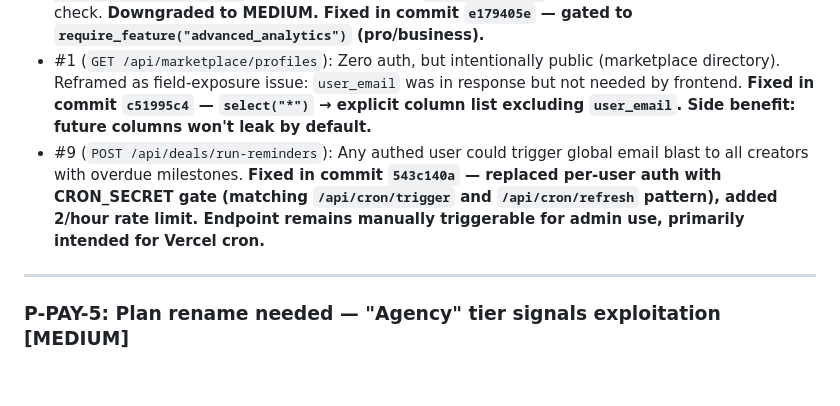
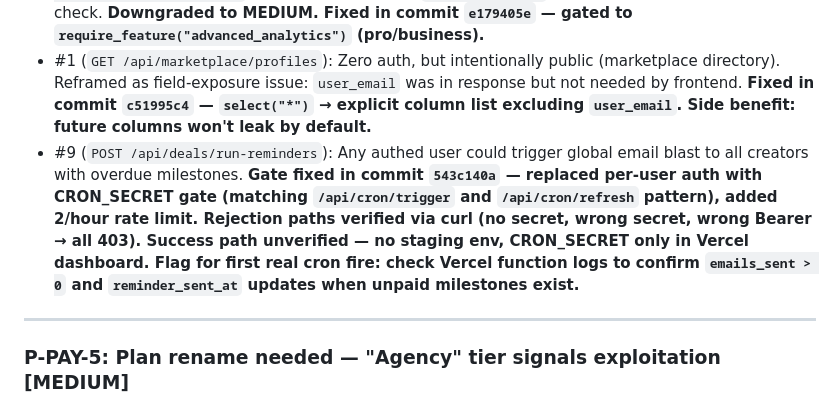
Before and after one commit to chin1-ux/tren, a Markdown page: PROBLEMS.md, the part around the change. GitHub-like rendering; blank space fills up the shorter version.

Commit message:
docs: #9 success path flagged as unverified in PROBLEMS.md — gate verified, cron fire watch pending

```diff
--- a/PROBLEMS.md
+++ b/PROBLEMS.md
@@ -812,7 +812,7 @@ Both write to `brand_deals` but use different columns. The old system's data is
 - #10 (`GET /api/brand-deals/{user_email}`): Originally flagged as HIGH (cross-user deal read). Re-traced guard logic: the condition `current_user_email != "guest@trendrop.app" and user_email != current_user_email and user_email != "anonymous@trendrop.app"` correctly blocks Alice→Bob access. Actual gap was narrower: anonymous@ exception allowed any authed user to read anonymous's deals. **Downgraded to MEDIUM. Fixed in commit `4d6e0620`.**
 - #8 (`POST /api/deals/{deal_id}/pay-milestone/{milestone_id}`): Originally flagged as HIGH (any user can falsify payment). Re-traced: ownership check exists at L4117-4118 (`creator_id != current_user_email → 403`). Real issue is missing `require_feature` gate, not missing ownership check. **Downgraded to MEDIUM. Fixed in commit `e179405e` — gated to `require_feature("advanced_analytics")` (pro/business).**
 - #1 (`GET /api/marketplace/profiles`): Zero auth, but intentionally public (marketplace directory). Reframed as field-exposure issue: `user_email` was in response but not needed by frontend. **Fixed in commit `c51995c4` — `select("*")` → explicit column list excluding `user_email`. Side benefit: future columns won't leak by default.**
-- #9 (`POST /api/deals/run-reminders`): Any authed user could trigger global email blast to all creators with overdue milestones. **Fixed in commit `543c140a` — replaced per-user auth with CRON_SECRET gate (matching `/api/cron/trigger` and `/api/cron/refresh` pattern), added 2/hour rate limit. Endpoint remains manually triggerable for admin use, primarily intended for Vercel cron.**
+- #9 (`POST /api/deals/run-reminders`): Any authed user could trigger global email blast to all creators with overdue milestones. **Gate fixed in commit `543c140a` — replaced per-user auth with CRON_SECRET gate (matching `/api/cron/trigger` and `/api/cron/refresh` pattern), added 2/hour rate limit. Rejection paths verified via curl (no secret, wrong secret, wrong Bearer → all 403). Success path unverified — no staging env, CRON_SECRET only in Vercel dashboard. Flag for first real cron fire: check Vercel function logs to confirm `emails_sent > 0` and `reminder_sent_at` updates when unpaid milestones exist.**
 
 ---
 
```
